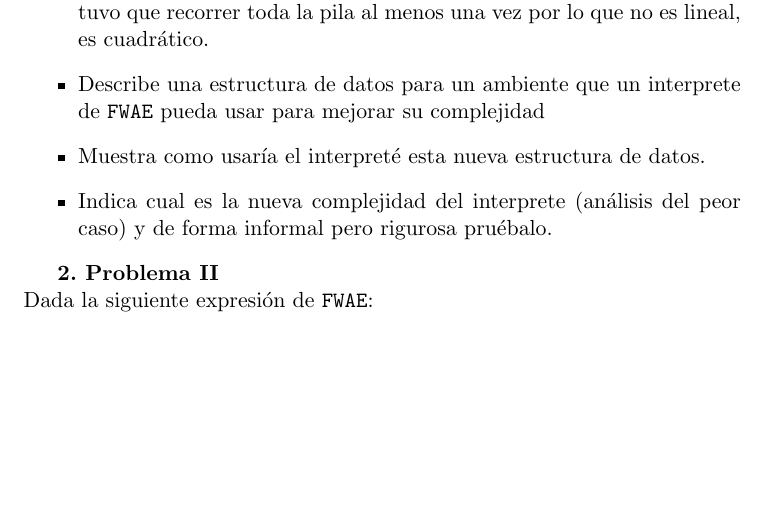
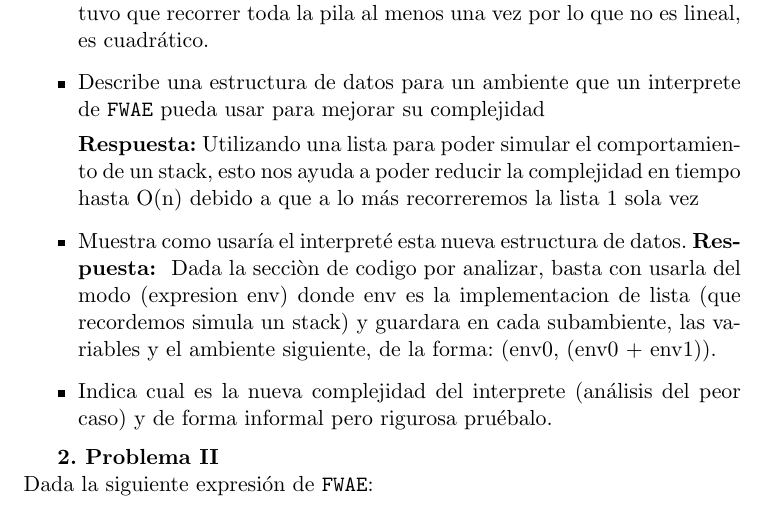
Before and after one commit to rodrigorojo/lenguajes20161_rodrigorojo, a LaTeX problem sheet (Tareas/Tarea1/Tarea1.tex): part of page 2 of 6, cut so that both start at the same text, the shorter picture padded with empty space. Compiled offline with pdfLaTeX.

Commit message:
ejercicios 1.2 y 1.3

```diff
--- a/Tareas/Tarea1/Tarea1.tex
+++ b/Tareas/Tarea1/Tarea1.tex
@@ -60,7 +60,15 @@
  toda la pila al menos una vez por lo que no es lineal, es cuadrático.
 
  \item Describe una estructura de datos para un ambiente que un interprete de \texttt{FWAE} pueda usar para mejorar su complejidad
+
+  \textbf{Respuesta:}
+    Utilizando una lista para poder simular el comportamiento de un stack, esto nos ayuda a poder reducir la complejidad en tiempo hasta O(n)
+    debido a que a lo más recorreremos la lista 1 sola vez
  \item Muestra como usaría el interpreté esta nueva estructura de datos.
+  \textbf{Respuesta: }
+    Dada la secciòn de codigo por analizar, basta con usarla del modo (expresion env) donde env es la implementacion de lista (que recordemos simula un stack) y guardara en cada
+    subambiente, las variables y el ambiente siguiente, de la forma: (env0, (env0 + env1)).
+
  \item Indica cual es la nueva complejidad del interprete (análisis del peor caso) y de forma informal pero rigurosa pruébalo.
  \end{itemize}
 
```
Also changed, not shown: Tareas/Tarea1/Tarea1.pdf.
